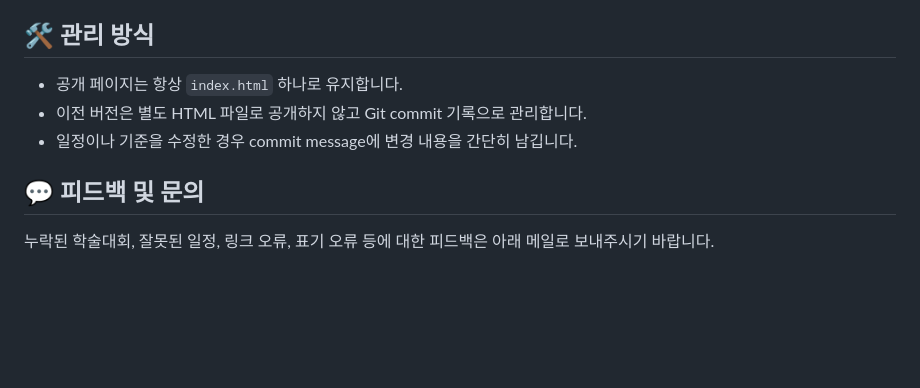
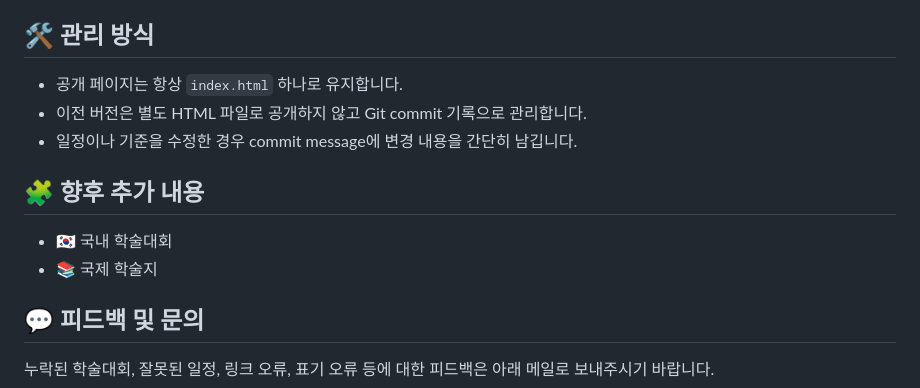
Before and after one commit to swlee9087/ajou-ai-conference-deadlines, a Markdown page: README.md, the part around the change. Drawn GitHub-style; blank space fills up the shorter version.

Commit message:
Add future content section to README
Added future content section for domestic and international academic events.

```diff
--- a/README.md
+++ b/README.md
@@ -36,6 +36,11 @@
 * 이전 버전은 별도 HTML 파일로 공개하지 않고 Git commit 기록으로 관리합니다.
 * 일정이나 기준을 수정한 경우 commit message에 변경 내용을 간단히 남깁니다.
 
+## 🧩 향후 추가 내용
+
+* 🇰🇷 국내 학술대회
+* 📚 국제 학술지
+
 ## 💬 피드백 및 문의
 
 누락된 학술대회, 잘못된 일정, 링크 오류, 표기 오류 등에 대한 피드백은 아래 메일로 보내주시기 바랍니다.
```
